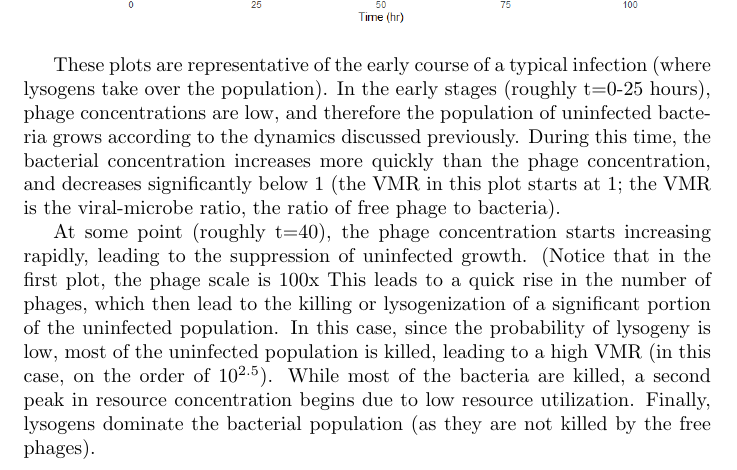
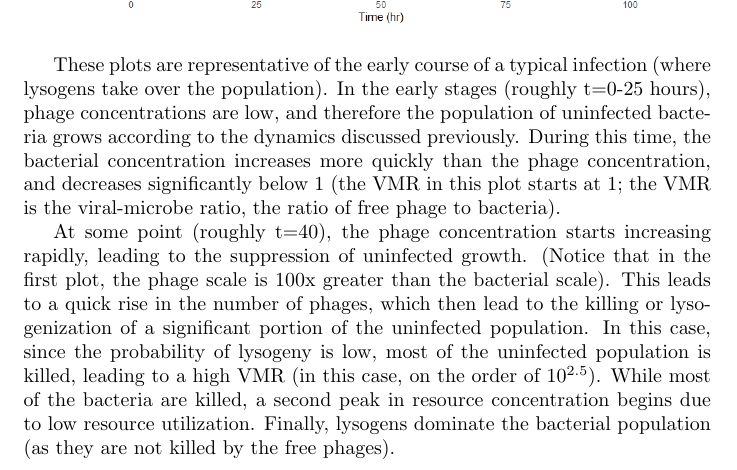
Before and after one commit to Apeirogons/BacterialModels, a LaTeX document (temperate_phage_modelling/writeup/writeup.tex): part of page 21 of 28, cut so that both start at the same text. Compiled offline with pdfLaTeX.

Commit message:
last fixes

```diff
--- a/temperate_phage_modelling/writeup/writeup.tex
+++ b/temperate_phage_modelling/writeup/writeup.tex
@@ -438,7 +438,7 @@ In this last example, the infusion rate was decreased to half of its original am
 
 These plots are representative of the early course of a typical infection (where lysogens take over the population). In the early stages (roughly t=0-25 hours), phage concentrations are low, and therefore the population of uninfected bacteria grows according to the dynamics discussed previously. During this time, the bacterial concentration increases more quickly than the phage concentration, and decreases significantly below 1 (the VMR in this plot starts at 1; the VMR is the viral-microbe ratio, the ratio of free phage to bacteria).
 
-At some point (roughly t=40), the phage concentration starts increasing rapidly, leading to the suppression of uninfected growth. (Notice that in the first plot, the phage scale is 100x This leads to a quick rise in the number of phages, which then lead to the killing or lysogenization of a significant portion of the uninfected population. In this case, since the probability of lysogeny is low, most of the uninfected population is killed, leading to a high VMR (in this case, on the order of $10^{2.5}$). While most of the bacteria are killed, a second peak in resource concentration begins due to low resource utilization. Finally, lysogens dominate the bacterial population (as they are not killed by the free phages).
+At some point (roughly t=40), the phage concentration starts increasing rapidly, leading to the suppression of uninfected growth. (Notice that in the first plot, the phage scale is 100x greater than the bacterial scale). This leads to a quick rise in the number of phages, which then lead to the killing or lysogenization of a significant portion of the uninfected population. In this case, since the probability of lysogeny is low, most of the uninfected population is killed, leading to a high VMR (in this case, on the order of $10^{2.5}$). While most of the bacteria are killed, a second peak in resource concentration begins due to low resource utilization. Finally, lysogens dominate the bacterial population (as they are not killed by the free phages).
 
 \subsubsection{Population equilibrium}
 
```
Also changed, not shown: temperate_phage_modelling/writeup/Temperate_Phage_Modelling.pdf.
